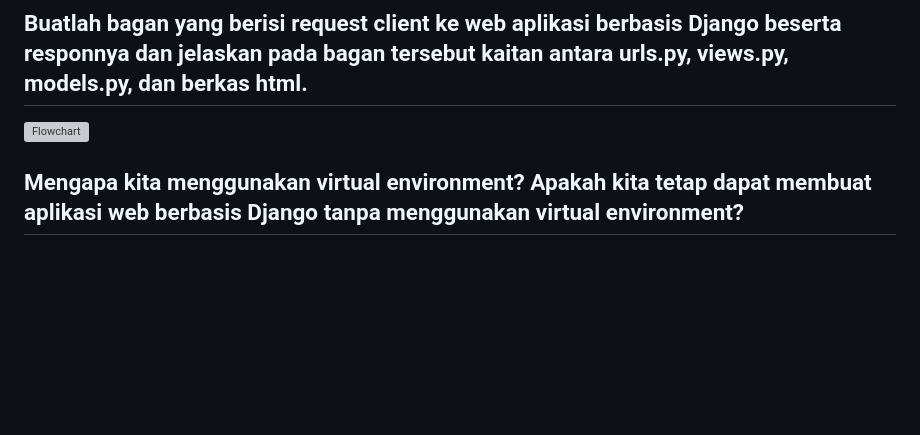
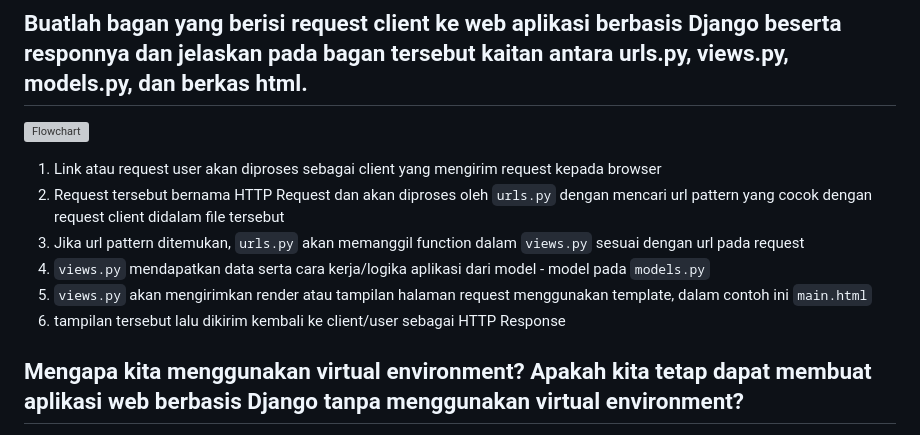
Before and after one commit to MRadhityaUtomo/inventory-project, a Markdown page: README.md, the part around the change. GitHub-like rendering; blank space fills up the shorter version; grey boxes are pictures that could not be loaded.

Commit message:
added numero 2 (bagan)

```diff
--- a/README.md
+++ b/README.md
@@ -120,7 +120,12 @@ python manage.py migrate
 
 ## Buatlah bagan yang berisi request client ke web aplikasi berbasis Django beserta responnya dan jelaskan pada bagan tersebut kaitan antara urls.py, views.py, models.py, dan berkas html.
 ![Flowchart](https://github.com/MRadhityaUtomo/inventory-project/assets/124948533/524162bc-8c91-4699-bea1-b01d1cd17dda)
-
+1. Link atau request user akan diproses sebagai client yang mengirim request kepada browser
+2. Request tersebut bernama HTTP Request dan akan diproses oleh `urls.py` dengan mencari url pattern yang cocok dengan request client didalam file tersebut
+3. Jika url pattern ditemukan, `urls.py` akan memanggil function dalam `views.py` sesuai dengan url pada request
+4. `views.py` mendapatkan data serta cara kerja/logika aplikasi dari model - model  pada `models.py`
+5. `views.py` akan mengirimkan render atau tampilan halaman request menggunakan template, dalam contoh ini `main.html`
+6. tampilan tersebut lalu dikirim kembali ke client/user sebagai HTTP Response
 
 
 ## Mengapa kita menggunakan virtual environment? Apakah kita tetap dapat membuat aplikasi web berbasis Django tanpa menggunakan virtual environment?
```
